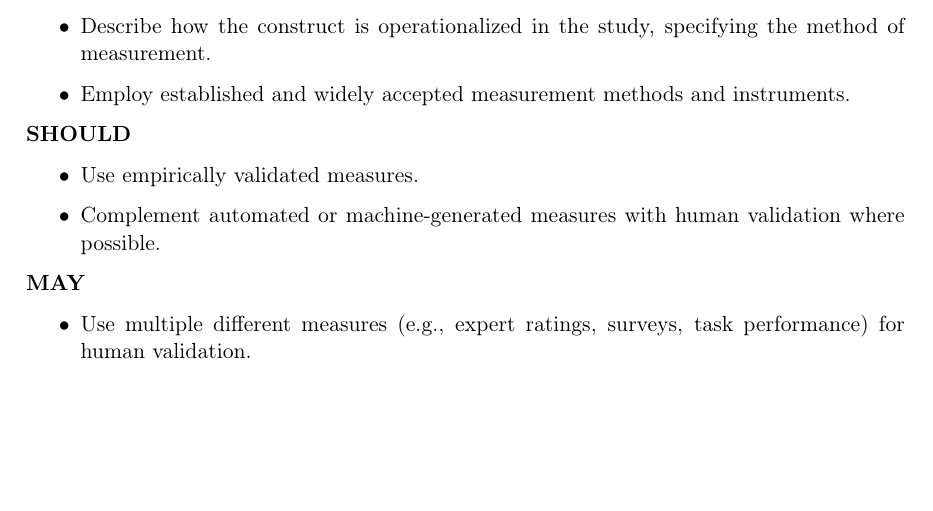
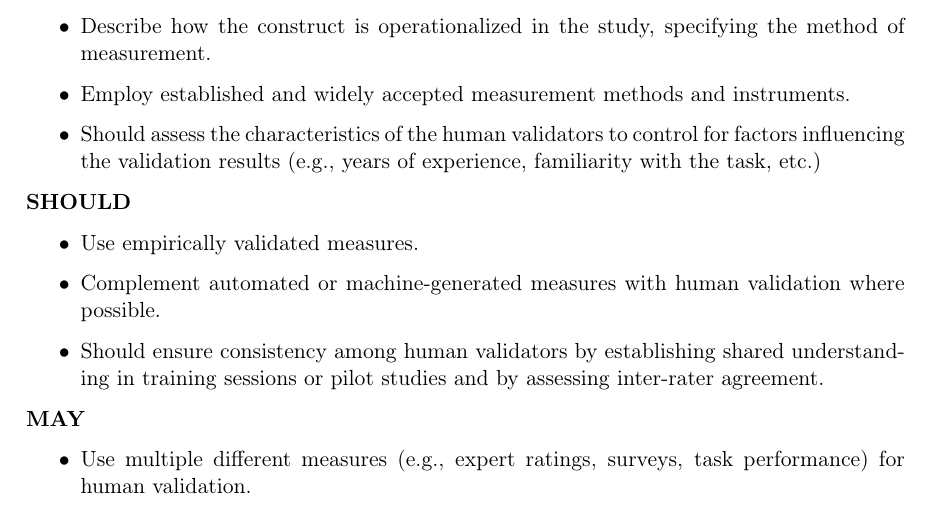
Before and after one commit to se-uhd/llm-guidelines-website, a LaTeX document (guidelines/_sources/06_use-human-validation.tex): part of page 3 of 5, cut so that both start at the same text, the shorter picture padded with empty space. Compiled offline with pdfLaTeX.

Commit message:
Implement feedback on human validation guideline (#56)
* review on 06_use-human-validation.tex

* Address feedback on review of human validation guideline

* Remove additional comment and adjust phrasing

---------

Co-authored-by: Marvin Munoz Baron <marvin.munoz-baron@tum.de>

```diff
--- a/guidelines/_sources/06_use-human-validation.tex
+++ b/guidelines/_sources/06_use-human-validation.tex
@@ -95,12 +95,14 @@ When conducting their studies, researchers
     \item Clearly define the construct measured through human validation.
     \item Describe how the construct is operationalized in the study, specifying the method of measurement.
     \item Employ established and widely accepted measurement methods and instruments.
+    \item Should assess the characteristics of the human validators to control for factors influencing the validation results (e.g., years of experience, familiarity with the task, etc.)
 \end{itemize}
 
 \should
 \begin{itemize}
     \item Use empirically validated measures.
     \item Complement automated or machine-generated measures with human validation where possible.
+    \item Should ensure consistency among human validators by establishing shared understanding in training sessions or pilot studies and by assessing inter-rater agreement.
 \end{itemize}
 
 \may
```
